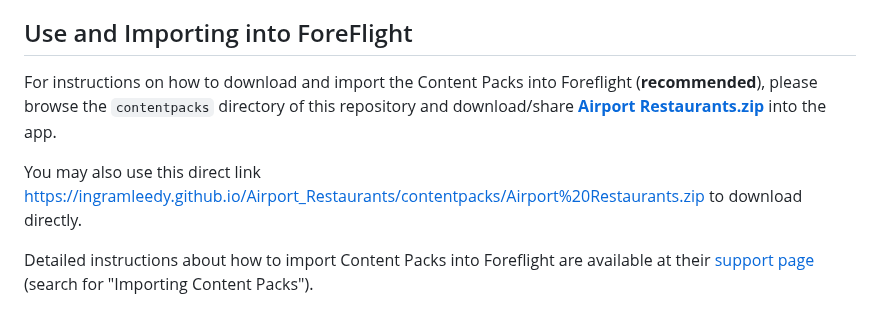
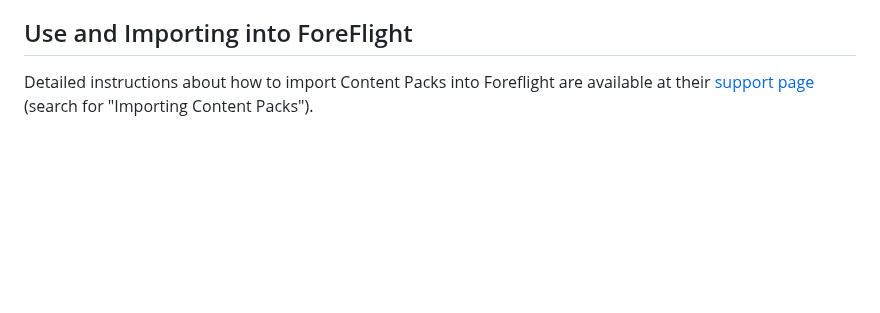
Before and after one commit to ingramleedy/Airport_Restaurants, a Markdown page: README.md, the part around one of its changes. Drawn GitHub-style; blank space fills up the shorter version.

```diff
--- a/README.md
+++ b/README.md
@@ -34,13 +34,6 @@ This work was inspired by others:
 
 ## Use and Importing into ForeFlight
 
-For instructions on how to download and import the Content Packs into
-Foreflight (**recommended**), please browse the `contentpacks`
-directory of this repository and download/share **[Airport Restaurants.zip](https://ingramleedy.github.io/Airport_Restaurants/contentpacks/Airport%20Restaurants.zip)** into the
-app.
-
-You may also use this direct link [https://ingramleedy.github.io/Airport_Restaurants/contentpacks/Airport%20Restaurants.zip](https://ingramleedy.github.io/Airport_Restaurants/contentpacks/Airport%20Restaurants.zip) to download directly.
-
 Detailed instructions about how to import Content Packs into
 Foreflight are available at their [support
 page](https://www.foreflight.com/support/content-packs/) (search for
```
Also changed, not shown: other parts of README.md (+58 -0 lines).
